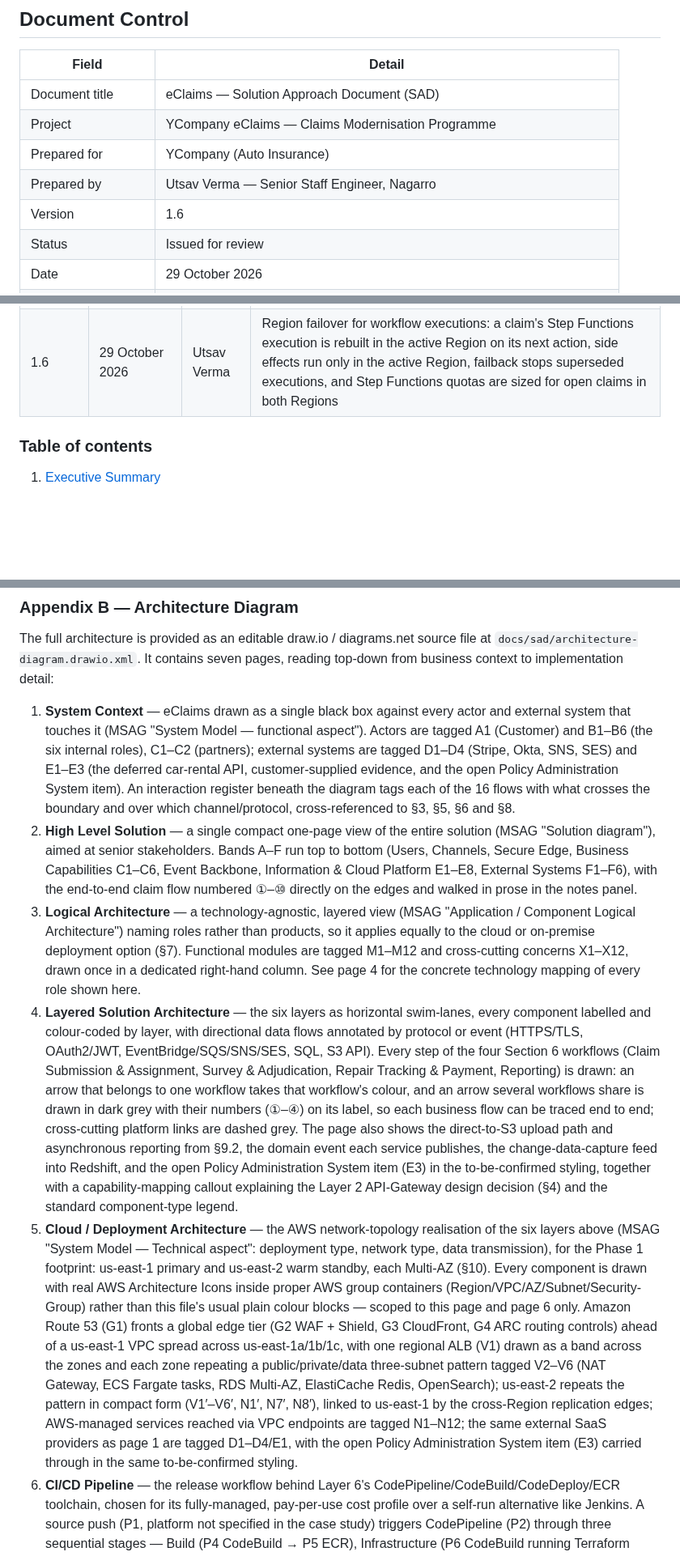
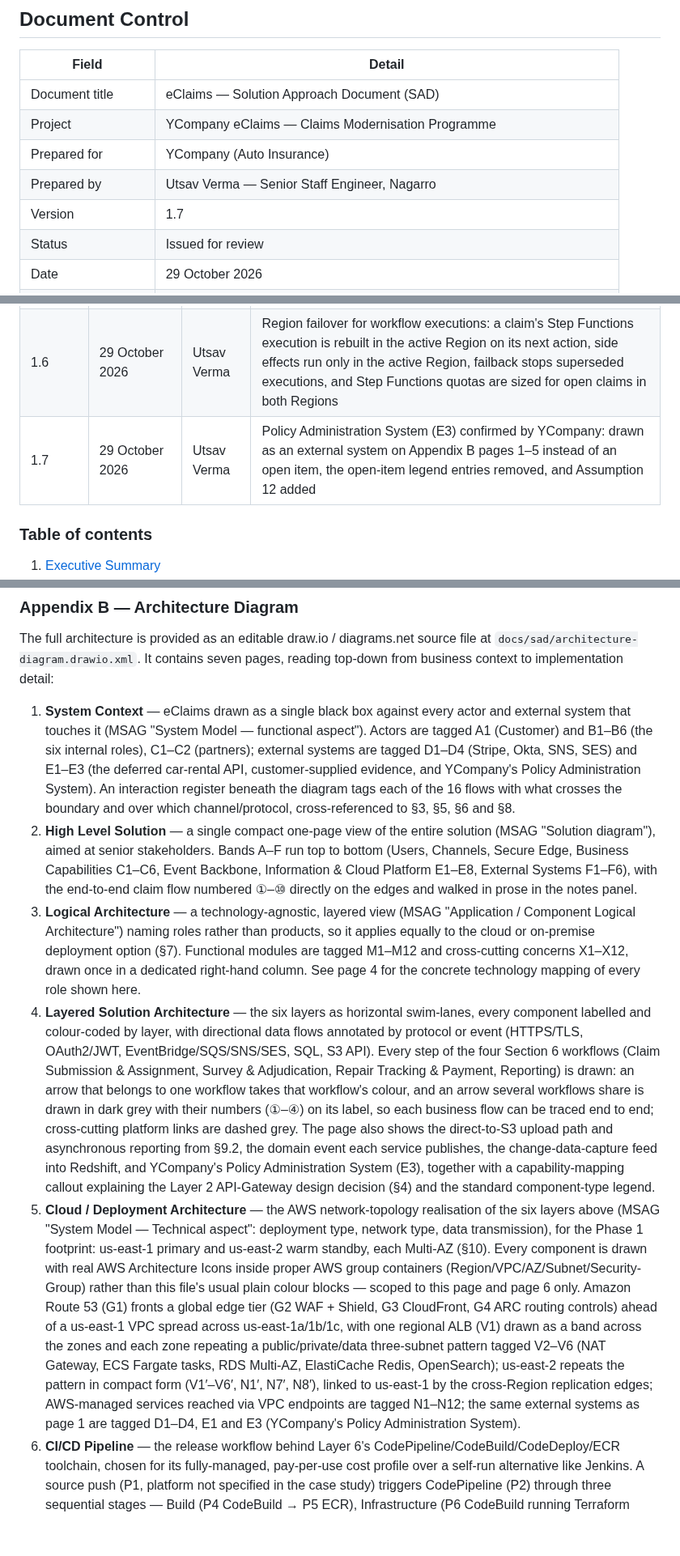
Before and after one commit to Utsaverma/insurance-portal, a Markdown page: docs/sad/solution-approach-document.md, 3 parts joined by grey strips. Shown at 81% size. GitHub-like rendering; blank space fills up the shorter version.

```diff
--- a/docs/sad/solution-approach-document.md
+++ b/docs/sad/solution-approach-document.md
@@ -12,7 +12,7 @@
 | Project | YCompany eClaims — Claims Modernisation Programme |
 | Prepared for | YCompany (Auto Insurance) |
 | Prepared by | Utsav Verma — Senior Staff Engineer, Nagarro |
-| Version | 1.6 |
+| Version | 1.7 |
 | Status | Issued for review |
 | Date | 29 October 2026 |
 | Classification | Confidential |
@@ -30,6 +30,7 @@
 | 1.4 | 29 October 2026 | Utsav Verma | POC coverage brought up to date: workflow rules and role permissions held in the database, notifications delivered through a transactional outbox, a policy table standing in for the Policy Administration System; the mobile app noted as outside the Phase 1 estimate; Appendix B page history corrected |
 | 1.5 | 29 October 2026 | Utsav Verma | Layered Solution Architecture (Appendix B, page 4) brought in line with §4, §6 and §9: every workflow step drawn; Route 53, the application audit trail, SES and the Policy Administration System added; tokens checked in each service with cached keys; uploads straight to S3; fraud scoring on `ClaimCreated`; a change-data-capture feed into Redshift |
 | 1.6 | 29 October 2026 | Utsav Verma | Region failover for workflow executions: a claim's Step Functions execution is rebuilt in the active Region on its next action, side effects run only in the active Region, failback stops superseded executions, and Step Functions quotas are sized for open claims in both Regions |
+| 1.7 | 29 October 2026 | Utsav Verma | Policy Administration System (E3) confirmed by YCompany: drawn as an external system on Appendix B pages 1–5 instead of an open item, the open-item legend entries removed, and Assumption 12 added |
 
 ### Table of contents
 
@@ -670,11 +671,11 @@ The full architecture is provided as an editable draw.io / diagrams.net source f
 `docs/sad/architecture-diagram.drawio.xml`. It contains seven pages, reading top-down from business
 context to implementation detail:
 
-1. **System Context** — eClaims drawn as a single black box against every actor and external system that touches it (MSAG "System Model — functional aspect"). Actors are tagged A1 (Customer) and B1–B6 (the six internal roles), C1–C2 (partners); external systems are tagged D1–D4 (Stripe, Okta, SNS, SES) and E1–E3 (the deferred car-rental API, customer-supplied evidence, and the open Policy Administration System item). An interaction register beneath the diagram tags each of the 16 flows with what crosses the boundary and over which channel/protocol, cross-referenced to §3, §5, §6 and §8.
+1. **System Context** — eClaims drawn as a single black box against every actor and external system that touches it (MSAG "System Model — functional aspect"). Actors are tagged A1 (Customer) and B1–B6 (the six internal roles), C1–C2 (partners); external systems are tagged D1–D4 (Stripe, Okta, SNS, SES) and E1–E3 (the deferred car-rental API, customer-supplied evidence, and YCompany's Policy Administration System). An interaction register beneath the diagram tags each of the 16 flows with what crosses the boundary and over which channel/protocol, cross-referenced to §3, §5, §6 and §8.
 2. **High Level Solution** — a single compact one-page view of the entire solution (MSAG "Solution diagram"), aimed at senior stakeholders. Bands A–F run top to bottom (Users, Channels, Secure Edge, Business Capabilities C1–C6, Event Backbone, Information & Cloud Platform E1–E8, External Systems F1–F6), with the end-to-end claim flow numbered ①–⑩ directly on the edges and walked in prose in the notes panel.
 3. **Logical Architecture** — a technology-agnostic, layered view (MSAG "Application / Component Logical Architecture") naming roles rather than products, so it applies equally to the cloud or on-premise deployment option (§7). Functional modules are tagged M1–M12 and cross-cutting concerns X1–X12, drawn once in a dedicated right-hand column. See page 4 for the concrete technology mapping of every role shown here.
-4. **Layered Solution Architecture** — the six layers as horizontal swim-lanes, every component labelled and colour-coded by layer, with directional data flows annotated by protocol or event (HTTPS/TLS, OAuth2/JWT, EventBridge/SQS/SNS/SES, SQL, S3 API). Every step of the four Section 6 workflows (Claim Submission & Assignment, Survey & Adjudication, Repair Tracking & Payment, Reporting) is drawn: an arrow that belongs to one workflow takes that workflow's colour, and an arrow several workflows share is drawn in dark grey with their numbers (①–④) on its label, so each business flow can be traced end to end; cross-cutting platform links are dashed grey. The page also shows the direct-to-S3 upload path and asynchronous reporting from §9.2, the domain event each service publishes, the change-data-capture feed into Redshift, and the open Policy Administration System item (E3) in the to-be-confirmed styling, together with a capability-mapping callout explaining the Layer 2 API-Gateway design decision (§4) and the standard component-type legend.
-5. **Cloud / Deployment Architecture** — the AWS network-topology realisation of the six layers above (MSAG "System Model — Technical aspect": deployment type, network type, data transmission), for the Phase 1 footprint: us-east-1 primary and us-east-2 warm standby, each Multi-AZ (§10). Every component is drawn with real AWS Architecture Icons inside proper AWS group containers (Region/VPC/AZ/Subnet/Security-Group) rather than this file's usual plain colour blocks — scoped to this page and page 6 only. Amazon Route 53 (G1) fronts a global edge tier (G2 WAF + Shield, G3 CloudFront, G4 ARC routing controls) ahead of a us-east-1 VPC spread across us-east-1a/1b/1c, with one regional ALB (V1) drawn as a band across the zones and each zone repeating a public/private/data three-subnet pattern tagged V2–V6 (NAT Gateway, ECS Fargate tasks, RDS Multi-AZ, ElastiCache Redis, OpenSearch); us-east-2 repeats the pattern in compact form (V1′–V6′, N1′, N7′, N8′), linked to us-east-1 by the cross-Region replication edges; AWS-managed services reached via VPC endpoints are tagged N1–N12; the same external SaaS providers as page 1 are tagged D1–D4/E1, with the open Policy Administration System item (E3) carried through in the same to-be-confirmed styling.
+4. **Layered Solution Architecture** — the six layers as horizontal swim-lanes, every component labelled and colour-coded by layer, with directional data flows annotated by protocol or event (HTTPS/TLS, OAuth2/JWT, EventBridge/SQS/SNS/SES, SQL, S3 API). Every step of the four Section 6 workflows (Claim Submission & Assignment, Survey & Adjudication, Repair Tracking & Payment, Reporting) is drawn: an arrow that belongs to one workflow takes that workflow's colour, and an arrow several workflows share is drawn in dark grey with their numbers (①–④) on its label, so each business flow can be traced end to end; cross-cutting platform links are dashed grey. The page also shows the direct-to-S3 upload path and asynchronous reporting from §9.2, the domain event each service publishes, the change-data-capture feed into Redshift, and YCompany's Policy Administration System (E3), together with a capability-mapping callout explaining the Layer 2 API-Gateway design decision (§4) and the standard component-type legend.
+5. **Cloud / Deployment Architecture** — the AWS network-topology realisation of the six layers above (MSAG "System Model — Technical aspect": deployment type, network type, data transmission), for the Phase 1 footprint: us-east-1 primary and us-east-2 warm standby, each Multi-AZ (§10). Every component is drawn with real AWS Architecture Icons inside proper AWS group containers (Region/VPC/AZ/Subnet/Security-Group) rather than this file's usual plain colour blocks — scoped to this page and page 6 only. Amazon Route 53 (G1) fronts a global edge tier (G2 WAF + Shield, G3 CloudFront, G4 ARC routing controls) ahead of a us-east-1 VPC spread across us-east-1a/1b/1c, with one regional ALB (V1) drawn as a band across the zones and each zone repeating a public/private/data three-subnet pattern tagged V2–V6 (NAT Gateway, ECS Fargate tasks, RDS Multi-AZ, ElastiCache Redis, OpenSearch); us-east-2 repeats the pattern in compact form (V1′–V6′, N1′, N7′, N8′), linked to us-east-1 by the cross-Region replication edges; AWS-managed services reached via VPC endpoints are tagged N1–N12; the same external systems as page 1 are tagged D1–D4, E1 and E3 (YCompany's Policy Administration System).
 6. **CI/CD Pipeline** — the release workflow behind Layer 6's CodePipeline/CodeBuild/CodeDeploy/ECR toolchain, chosen for its fully-managed, pay-per-use cost profile over a self-run alternative like Jenkins. A source push (P1, platform not specified in the case study) triggers CodePipeline (P2) through three sequential stages — Build (P4 CodeBuild → P5 ECR), Infrastructure (P6 CodeBuild running Terraform plan/apply behind a manual approval gate), and Deploy — where CodeDeploy (P7) performs a blue/green release into the same Multi-AZ ECS Fargate service shown on page 5, shifting ALB traffic between the Blue (P10) and Green (P11) task sets and rolling back automatically on a CloudWatch alarm (R1). ECR replicates each image to us-east-2 (P12), and a cross-Region CodeDeploy action (P13) repeats the release there.
 7. **Bounded Contexts (Domain View)** — the Customer, Internal and Partner domains and the event backbone that integrates them.
 
```
Also changed, not shown: other parts of docs/sad/solution-approach-document.md (+4 -4 lines), docs/sad/diagrams/High Level Solution.jpg, docs/sad/diagrams/Layered Solution Architecture.jpg, docs/sad/diagrams/Logical Architecture.jpg, docs/sad/diagrams/System Context.jpg, 3 other files.
